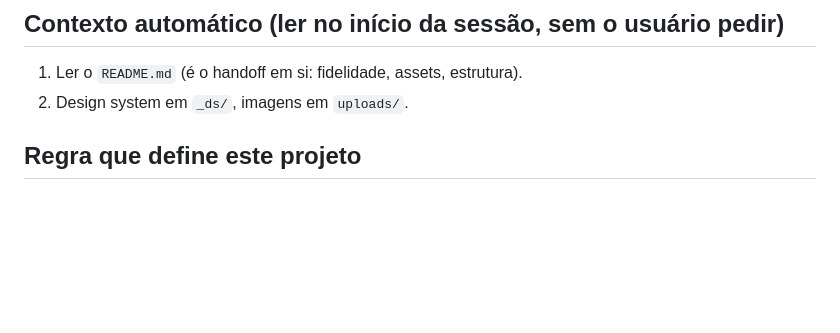
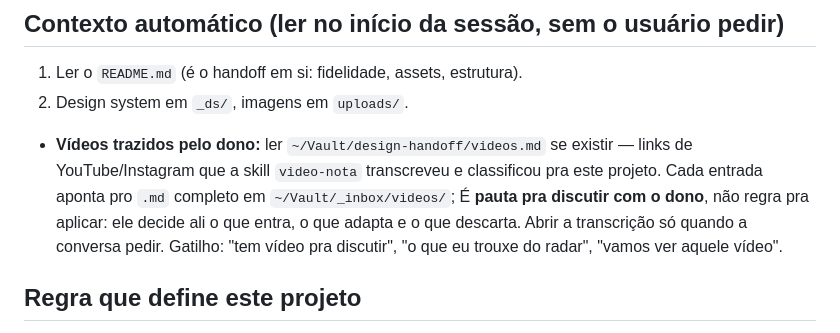
Before and after one commit to Everson9/design_handoff_cycle_landing, a Markdown page: AGENTS.md, the part around the change. Rendered like a GitHub page; blank space fills up the shorter version.

Commit message:
docs(agents): videos.md do vault como pauta pra discutir (skill video-nota)
Co-Authored-By: Claude Fable 5 <noreply@anthropic.com>

```diff
--- a/AGENTS.md
+++ b/AGENTS.md
@@ -6,6 +6,10 @@ trabalho, planos, cases e CTA pro WhatsApp. No ecossistema aparece como **design
 ## Contexto automático (ler no início da sessão, sem o usuário pedir)
 1. Ler o `README.md` (é o handoff em si: fidelidade, assets, estrutura).
 2. Design system em `_ds/`, imagens em `uploads/`.
+
+- **Vídeos trazidos pelo dono:** ler `~/Vault/design-handoff/videos.md` se existir — links de YouTube/Instagram que a skill
+  `video-nota` transcreveu e classificou pra este projeto. Cada entrada aponta pro `.md` completo em `~/Vault/_inbox/videos/`;
+  É **pauta pra discutir com o dono**, não regra pra aplicar: ele decide ali o que entra, o que adapta e o que descarta. Abrir a transcrição só quando a conversa pedir. Gatilho: "tem vídeo pra discutir", "o que eu trouxe do radar", "vamos ver aquele vídeo".
 
 ## Regra que define este projeto
 - **O HTML aqui é protótipo de referência, NÃO é código de produção.** `index.html` e `support.js` existem
```
